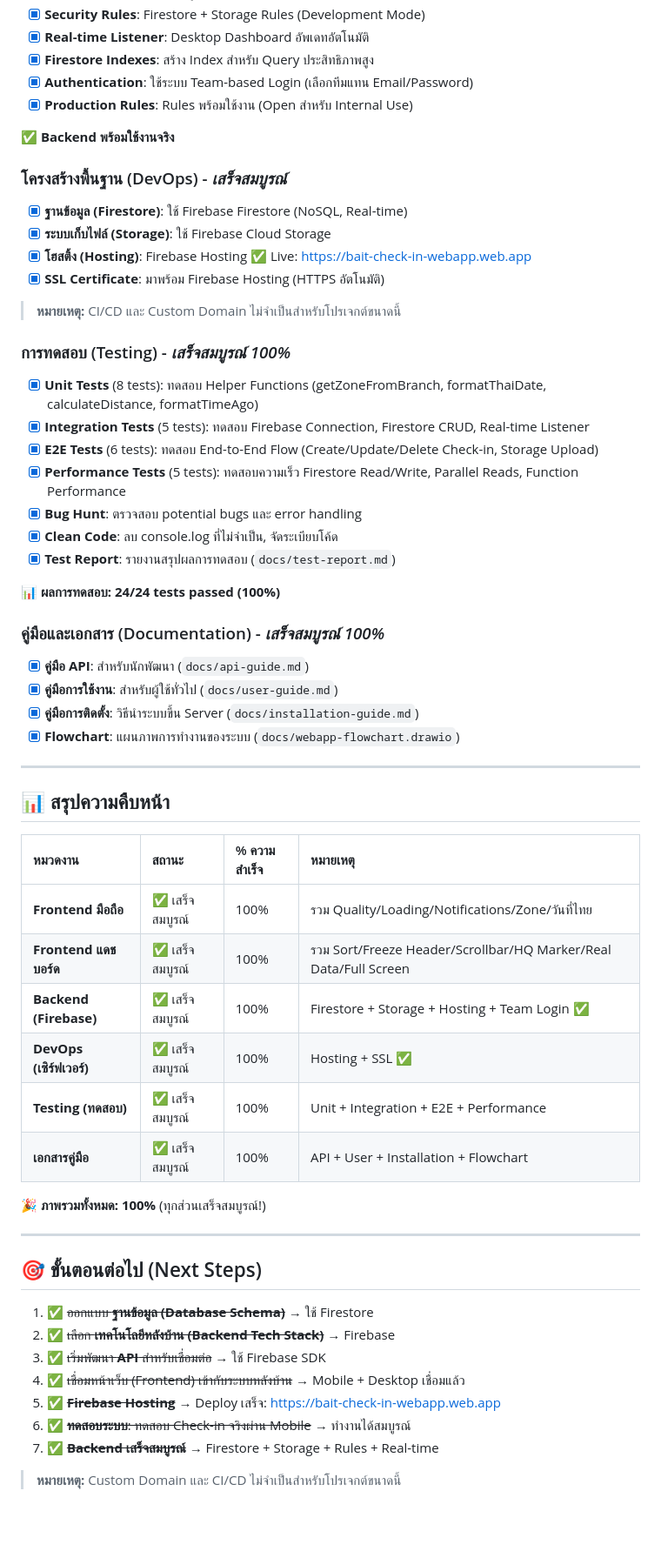
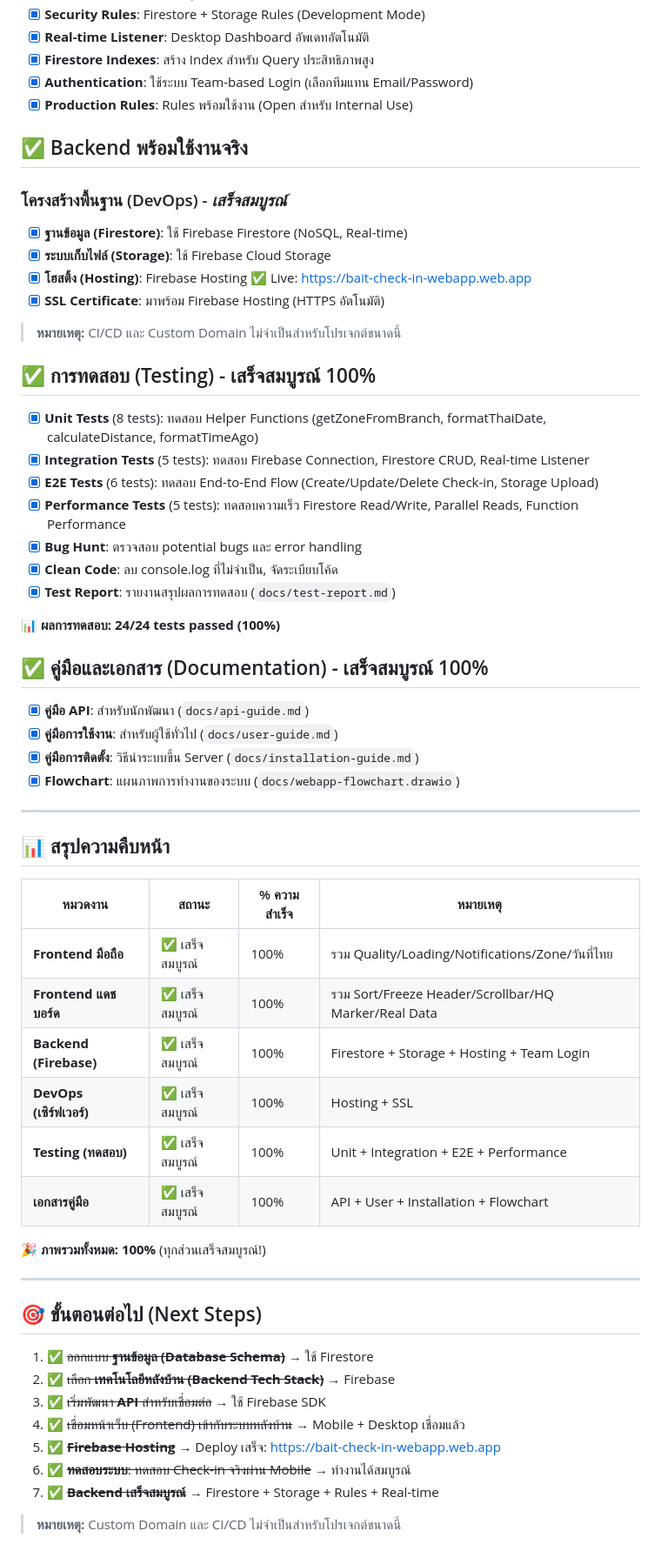
Before and after one commit to 13azukaoab/Bait-Team-Check-in, a Markdown page: task.md, the part around one of its changes. Shown at 87% size. GitHub-like rendering; blank space fills up the shorter version.

```diff
--- a/task.md
+++ b/task.md
@@ -93,7 +95,7 @@
 - [X] **Authentication**: ใช้ระบบ Team-based Login (เลือกทีมแทน Email/Password)
 - [X] **Production Rules**: Rules พร้อมใช้งาน (Open สำหรับ Internal Use)
 
-**✅ Backend พร้อมใช้งานจริง**
+## ✅ Backend พร้อมใช้งานจริง
 
 ### โครงสร้างพื้นฐาน (DevOps) - _เสร็จสมบูรณ์_
 
@@ -104,7 +106,7 @@
 
 > **หมายเหตุ:** CI/CD และ Custom Domain ไม่จำเป็นสำหรับโปรเจกต์ขนาดนี้
 
-### การทดสอบ (Testing) - _เสร็จสมบูรณ์ 100%_
+## ✅ การทดสอบ (Testing) - เสร็จสมบูรณ์ 100%
 
 - [X] **Unit Tests** (8 tests): ทดสอบ Helper Functions (getZoneFromBranch, formatThaiDate, calculateDistance, formatTimeAgo)
 - [X] **Integration Tests** (5 tests): ทดสอบ Firebase Connection, Firestore CRUD, Real-time Listener
@@ -116,7 +118,7 @@
 
 **📊 ผลการทดสอบ: 24/24 tests passed (100%)**
 
-### คู่มือและเอกสาร (Documentation) - _เสร็จสมบูรณ์ 100%_
+## ✅ คู่มือและเอกสาร (Documentation) - เสร็จสมบูรณ์ 100%
 
 - [X] **คู่มือ API**: สำหรับนักพัฒนา (`docs/api-guide.md`)
 - [X] **คู่มือการใช้งาน**: สำหรับผู้ใช้ทั่วไป (`docs/user-guide.md`)
@@ -127,14 +129,14 @@
 
 ## 📊 สรุปความคืบหน้า
 
-| หมวดงาน                            | สถานะ                  | % ความสำเร็จ | หมายเหตุ                                                                                  |
-| :---------------------------------------- | :-------------------------- | :--------------------- | :------------------------------------------------------------------------------------------------ |
-| **Frontend มือถือ**           | ✅ เสร็จสมบูรณ์ | 100%                   | รวม Quality/Loading/Notifications/Zone/วันที่ไทย                                      |
-| **Frontend แดชบอร์ด**       | ✅ เสร็จสมบูรณ์ | 100%                   | รวม Sort/Freeze Header/Scrollbar/HQ Marker/Real Data/Full Screen |
-| **Backend (Firebase)**      | ✅ เสร็จสมบูรณ์   | 100%                     | Firestore + Storage + Hosting + Team Login ✅                                                             |
-| **DevOps (เซิร์ฟเวอร์)** | ✅ เสร็จสมบูรณ์   | 100%                     | Hosting + SSL ✅                                                                 |
-| **Testing (ทดสอบ)**            | ✅ เสร็จสมบูรณ์   | 100%                     | Unit + Integration + E2E + Performance                                                                    |
-| **เอกสารคู่มือ**        | ✅ เสร็จสมบูรณ์   | 100%                     | API + User + Installation + Flowchart                                                                    |
+| หมวดงาน | สถานะ | % ความสำเร็จ | หมายเหตุ |
+| --- | --- | --- | --- |
+| **Frontend มือถือ** | ✅ เสร็จสมบูรณ์ | 100% | รวม Quality/Loading/Notifications/Zone/วันที่ไทย |
+| **Frontend แดชบอร์ด** | ✅ เสร็จสมบูรณ์ | 100% | รวม Sort/Freeze Header/Scrollbar/HQ Marker/Real Data |
+| **Backend (Firebase)** | ✅ เสร็จสมบูรณ์ | 100% | Firestore + Storage + Hosting + Team Login |
+| **DevOps (เซิร์ฟเวอร์)** | ✅ เสร็จสมบูรณ์ | 100% | Hosting + SSL |
+| **Testing (ทดสอบ)** | ✅ เสร็จสมบูรณ์ | 100% | Unit + Integration + E2E + Performance |
+| **เอกสารคู่มือ** | ✅ เสร็จสมบูรณ์ | 100% | API + User + Installation + Flowchart |
 
 **🎉 ภาพรวมทั้งหมด: 100%** (ทุกส่วนเสร็จสมบูรณ์!)
 
@@ -146,7 +148,7 @@
 2. ✅ ~~เลือก **เทคโนโลยีหลังบ้าน (Backend Tech Stack)**~~ → Firebase
 3. ✅ ~~เริ่มพัฒนา **API** สำหรับเชื่อมต่อ~~ → ใช้ Firebase SDK
 4. ✅ ~~เชื่อมหน้าเว็บ (Frontend) เข้ากับระบบหลังบ้าน~~ → Mobile + Desktop เชื่อมแล้ว
-5. ✅ ~~**Firebase Hosting**~~ → Deploy เสร็จ: https://bait-check-in-webapp.web.app
+5. ✅ ~~**Firebase Hosting**~~ → Deploy เสร็จ: [https://bait-check-in-webapp.web.app](https://bait-check-in-webapp.web.app)
 6. ✅ ~~**ทดสอบระบบ**: ทดสอบ Check-in จริงผ่าน Mobile~~ → ทำงานได้สมบูรณ์
 7. ✅ ~~**Backend เสร็จสมบูรณ์**~~ → Firestore + Storage + Rules + Real-time
 
```
Also changed, not shown: other parts of task.md (+22 -18 lines).
